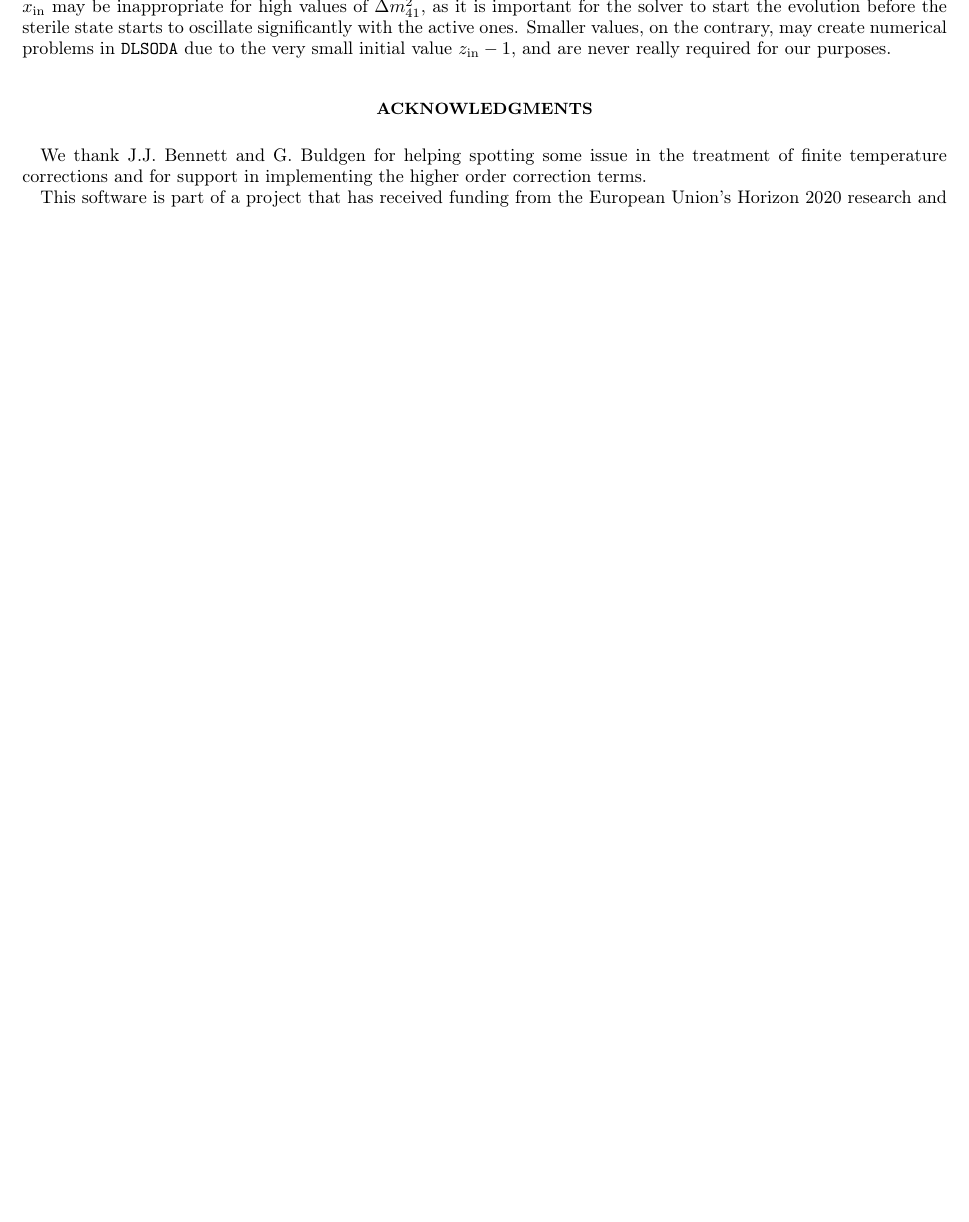
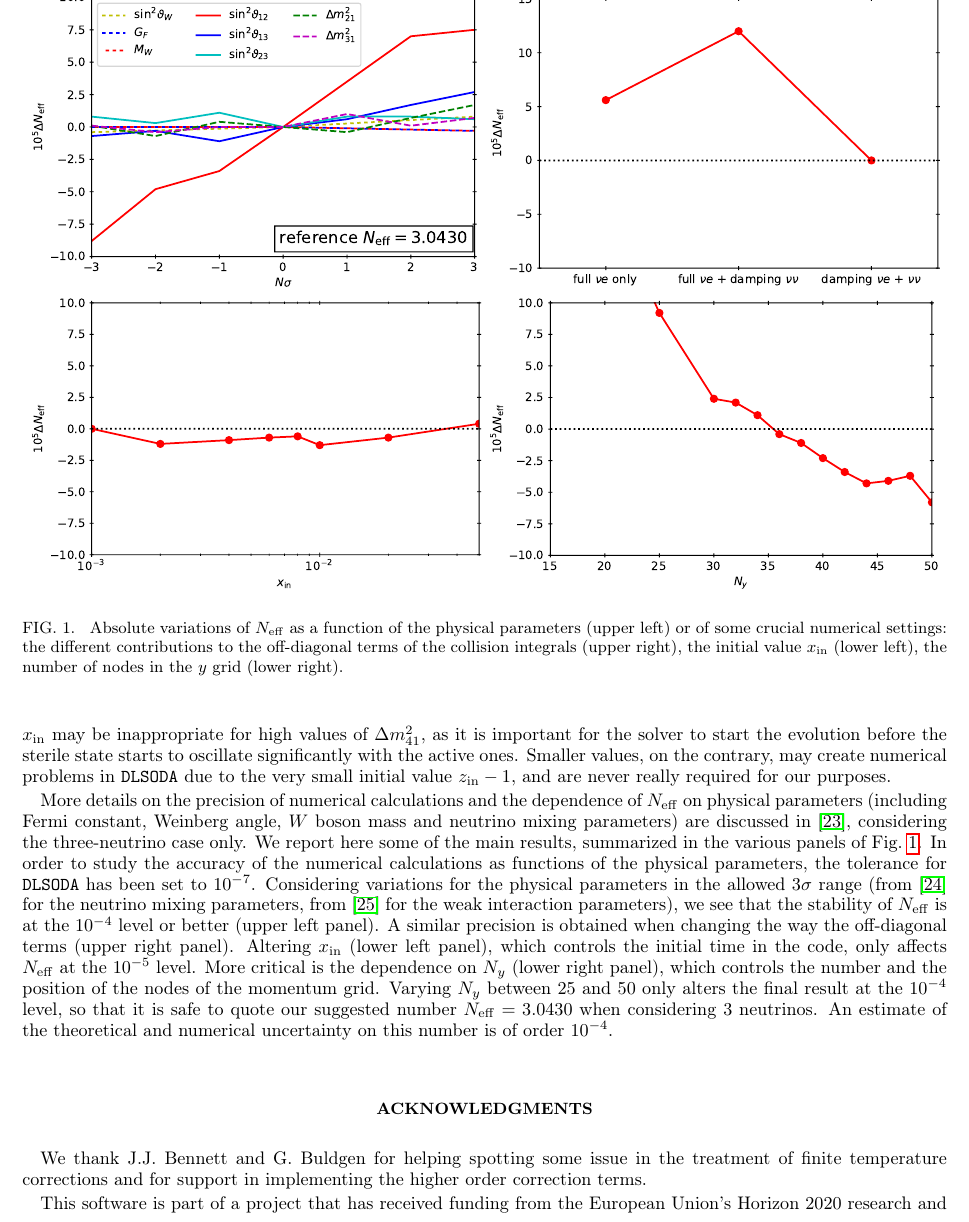
Before and after one commit to JakeSpisak/FortEPiaNO_public_copy, a LaTeX paper (notes/fortepiano.tex): part of page 8 of 8 before the commit and part of page 8 of 9 after it, cut at the place of the change, the shorter picture padded with empty space. Compiled offline with pdfLaTeX.

Commit message:
new paragraph on numerical precision in notes

```diff
--- a/notes/fortepiano.tex
+++ b/notes/fortepiano.tex
@@ -936,6 +936,43 @@ Smaller values, on the contrary, may create numerical problems in \dlsoda\
 due to the very small initial value $z_{\rm in}-1$,
 and are never really required for our purposes.
 
+More details on the precision of numerical calculations and the dependence of \Neff\ on physical parameters
+(including Fermi constant, Weinberg angle, $W$ boson mass and neutrino mixing parameters)
+are discussed in \cite{Bennett:inprep}, considering the three-neutrino case only.
+We report here some of the main results, summarized in the various panels of Fig.~\ref{fig:precision}.
+In order to study the accuracy of the numerical calculations as functions of the physical parameters,
+the tolerance for \dlsoda\ has been set to $10^{-7}$.
+Considering variations for the physical parameters in the allowed $3\sigma$ range
+(from \cite{deSalas:2017kay} for the neutrino mixing parameters,
+from \cite{Tanabashi:2018oca} for the weak interaction parameters),
+we see that the stability of \Neff\ is at the $10^{-4}$ level or better (upper left panel).
+A similar precision is obtained when changing the way the off-diagonal terms (upper right panel).
+Altering $x_{\rm in}$ (lower left panel), which controls the initial time in the code,
+only affects \Neff\ at the $10^{-5}$ level.
+More critical is the dependence on $N_y$ (lower right panel),
+which controls the number and the position of the nodes of the momentum grid.
+Varying $N_y$ between 25 and 50 only alters the final result at the $10^{-4}$ level,
+so that it is safe to quote our suggested number $\Neff=3.0430$ when considering 3 neutrinos.
+An estimate of the theoretical and numerical uncertainty on this number is of order $10^{-4}$.
+
+
+\begin{figure}
+\centering
+\includegraphics[width=0.49\textwidth]{plots/combined}
+\includegraphics[width=0.49\textwidth]{plots/od}
+\includegraphics[width=0.49\textwidth]{plots/xin}
+\includegraphics[width=0.49\textwidth]{plots/ny}
+\caption{
+\label{fig:precision}
+Absolute variations of \Neff\ as a function of the physical parameters (upper left)
+or of some crucial numerical settings:
+the different contributions to the off-diagonal terms of the collision integrals (upper right),
+the initial value $x_{\rm in}$ (lower left),
+the number of nodes in the $y$ grid (lower right).
+}
+\end{figure}
+
+
 
 \acknowledgments
 We thank J.J.~Bennett and G.~Buldgen for helping spotting
```
Also changed, not shown: notes/main.bib (+31 -0 lines), notes/fortepiano.pdf, notes/plots/combined.pdf (added), notes/plots/ny.pdf (added), notes/plots/od.pdf (added), notes/plots/xin.pdf (added).
